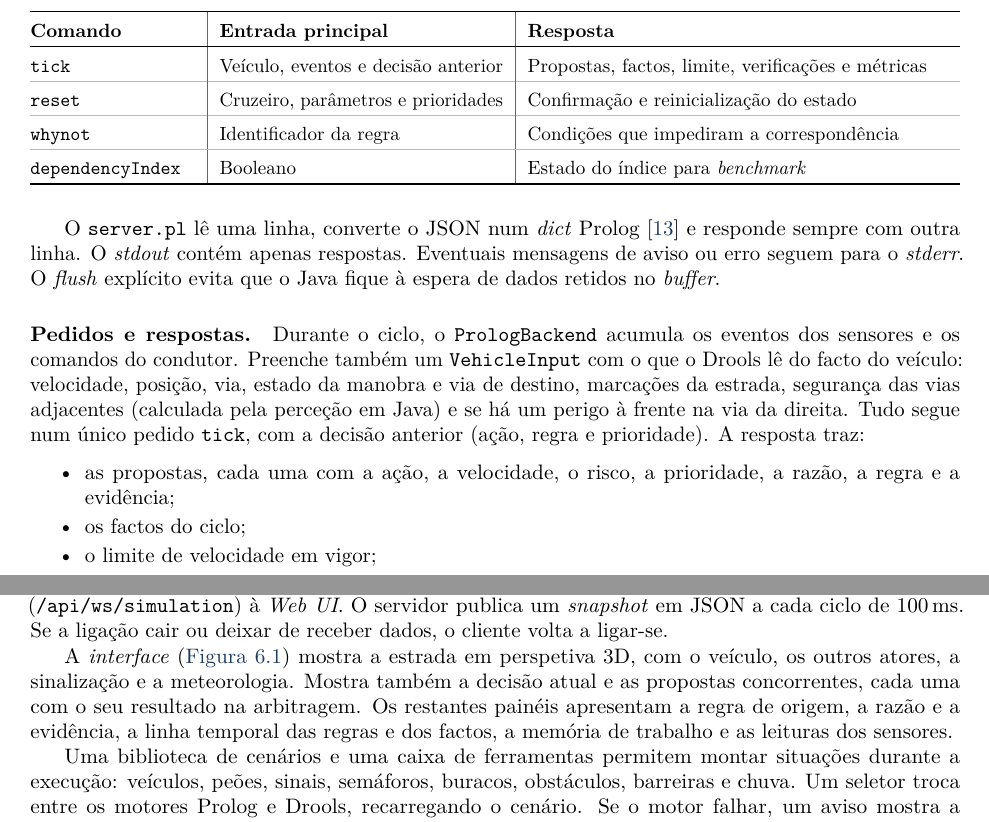
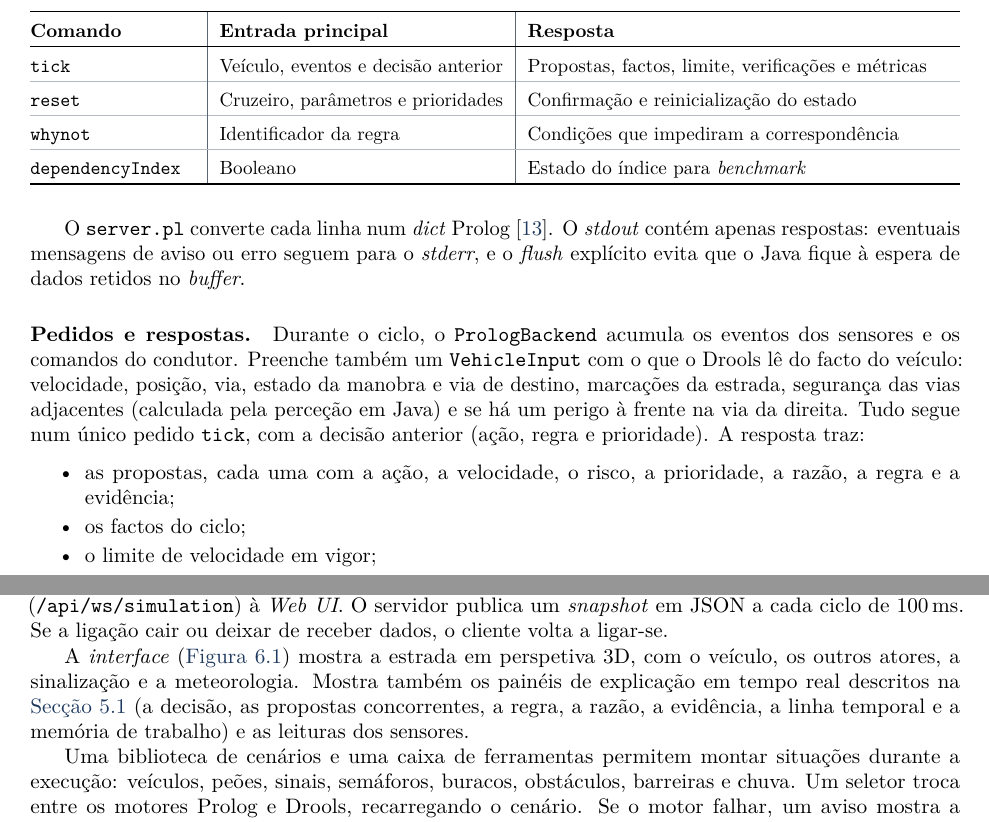
Before and after one commit to 1-2Drive/projeto-1, a LaTeX thesis (Relatorio_Tecnico_PPROGIA/relatorio.tex, which reads Relatorio_Tecnico_PPROGIA/seccoes/arquitetura.tex): two parts of pages 17 and 18 of 22, joined at a grey line, cut so that both start at the same text. Compiled offline with pdfLaTeX.

Commit message:
Remove repetitions from "arquitectura.tex"

```diff
--- a/Relatorio_Tecnico_PPROGIA/seccoes/arquitetura.tex
+++ b/Relatorio_Tecnico_PPROGIA/seccoes/arquitetura.tex
@@ -47,10 +47,10 @@ Java, para que não haja valores duplicados nos dois lados. A
   \end{tabularx}
 \end{table}
 
-O \cod{server.pl} lê uma linha, converte o JSON num \emph{dict} Prolog~\cite{swijson} e
-responde sempre com outra linha. O \emph{stdout} contém apenas respostas.
-Eventuais mensagens de aviso ou erro seguem para o \emph{stderr}. O \emph{flush}
-explícito evita que o Java fique à espera de dados retidos no \emph{buffer}.
+O \cod{server.pl} converte cada linha num \emph{dict} Prolog~\cite{swijson}. O
+\emph{stdout} contém apenas respostas: eventuais mensagens de aviso ou erro
+seguem para o \emph{stderr}, e o \emph{flush} explícito evita que o Java fique à
+espera de dados retidos no \emph{buffer}.
 
 \paragraph{Pedidos e respostas.} Durante o ciclo, o \cod{PrologBackend} acumula
 os eventos dos sensores e os comandos do condutor. Preenche também um
@@ -113,10 +113,9 @@ a ligar-se.
 
 A \emph{interface} (\cref{fig:interface-web}) mostra a estrada em perspetiva 3D, com o
 veículo, os outros atores, a sinalização e a meteorologia.
-Mostra também a decisão atual e as propostas concorrentes, cada uma com o seu resultado na arbitragem.
-Os restantes painéis
-apresentam a regra de origem, a razão e a evidência, a linha temporal das regras
-e dos factos, a memória de trabalho e as leituras dos sensores.
+Mostra também os painéis de explicação em tempo real descritos na
+\cref{sec:expl-registo} (a decisão, as propostas concorrentes, a regra, a razão,
+a evidência, a linha temporal e a memória de trabalho) e as leituras dos sensores.
 
 Uma biblioteca de cenários e uma caixa de ferramentas permitem montar situações
 durante a execução: veículos, peões, sinais, semáforos, buracos, obstáculos, barreiras e chuva.
```
Also changed, not shown: Relatorio_Tecnico_PPROGIA/seccoes/arquitetura.tex (2 more changed lines).
